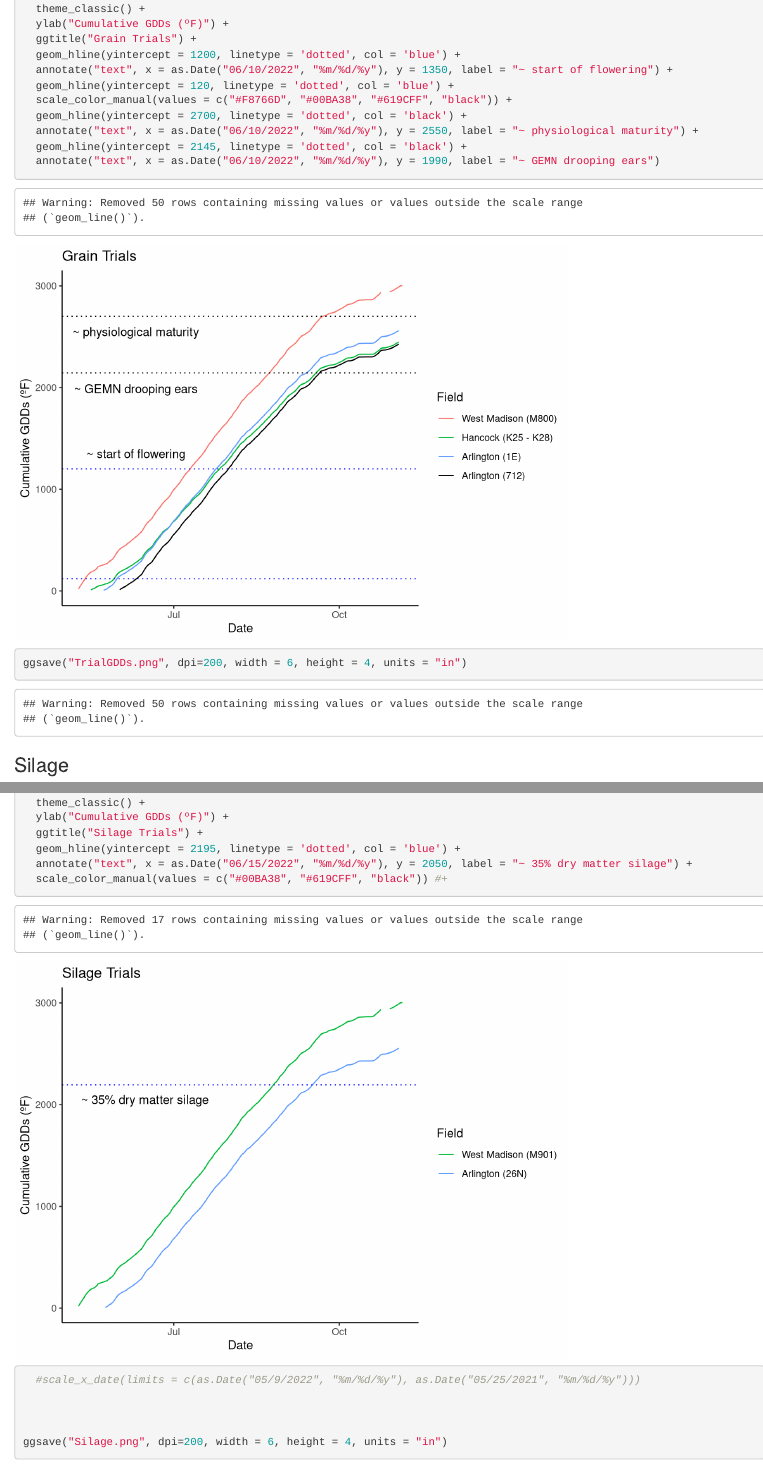
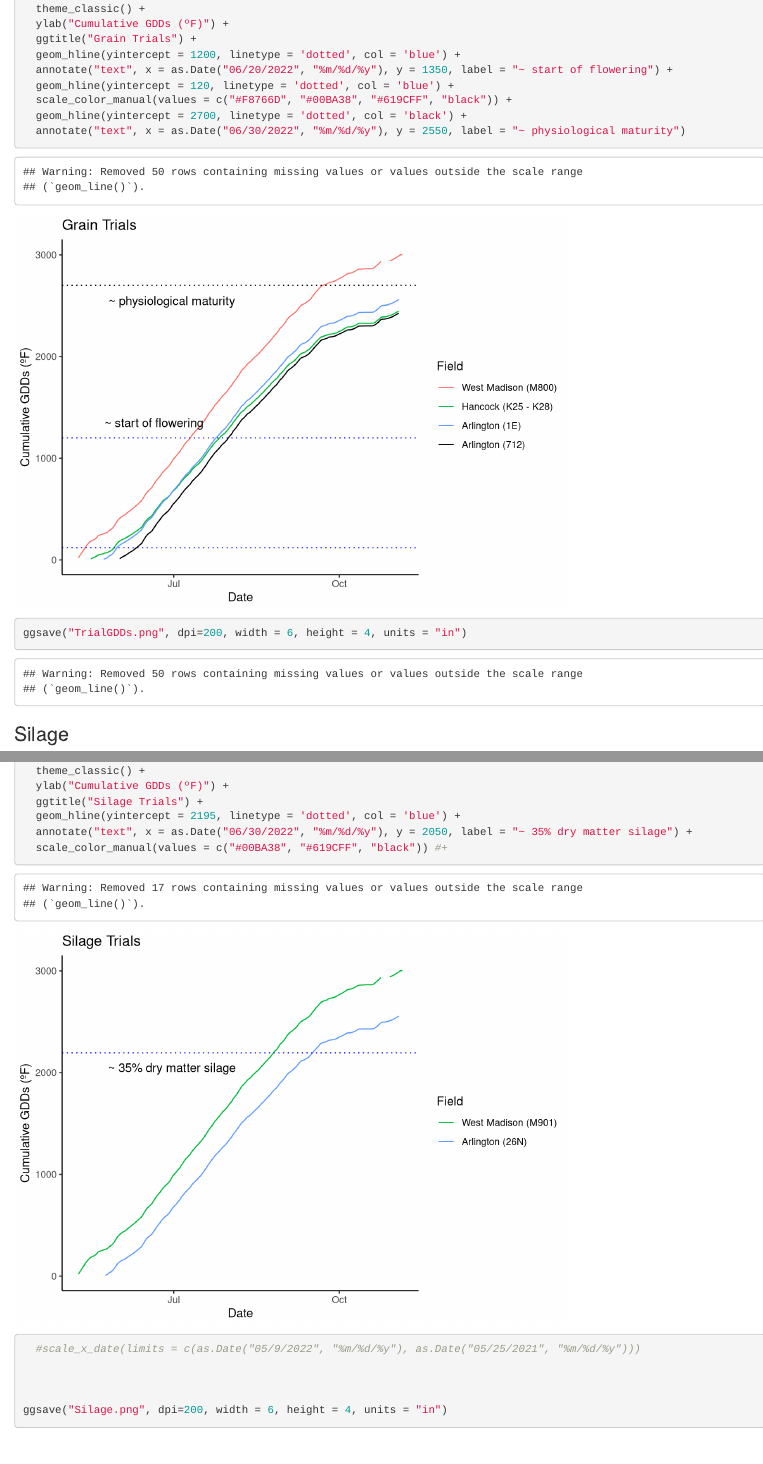
Before and after one commit to acperkins3/GDD-Plots-2022, an R Markdown document (GDD-Plots-2022.Rmd): the page in a window 1100 px wide, from 8050 px down, and a second part further down, joined at a grey line. Rendered offline with R 4.5, knitr and Pandoc, with nearby package versions; some code elsewhere in the file could not run offline.

Commit message:
End of season clean-up

````diff
--- a/GDD-Plots-2022.Rmd
+++ b/GDD-Plots-2022.Rmd
@@ -416,13 +416,11 @@ ggplot(Merged, aes(Date, GDDs, group=Field, color=Field)) +
   ylab("Cumulative GDDs (ºF)") +
   ggtitle("Grain Trials") +
   geom_hline(yintercept = 1200, linetype = 'dotted', col = 'blue') +
-  annotate("text", x = as.Date("06/10/2022", "%m/%d/%y"), y = 1350, label = "~ start of flowering") +
+  annotate("text", x = as.Date("06/20/2022", "%m/%d/%y"), y = 1350, label = "~ start of flowering") +
   geom_hline(yintercept = 120, linetype = 'dotted', col = 'blue') +
   scale_color_manual(values = c("#F8766D", "#00BA38", "#619CFF", "black")) +
   geom_hline(yintercept = 2700, linetype = 'dotted', col = 'black') +
-  annotate("text", x = as.Date("06/10/2022", "%m/%d/%y"), y = 2550, label = "~ physiological maturity") +
-  geom_hline(yintercept = 2145, linetype = 'dotted', col = 'black') +
-  annotate("text", x = as.Date("06/10/2022", "%m/%d/%y"), y = 1990, label = "~ GEMN drooping ears")
+  annotate("text", x = as.Date("06/30/2022", "%m/%d/%y"), y = 2550, label = "~ physiological maturity")
 
 ggsave("TrialGDDs.png", dpi=200, width = 6, height = 4, units = "in")
 ```
@@ -455,7 +453,7 @@ ggplot(Merged, aes(Date, GDDs, group=Field, color=Field)) +
   ylab("Cumulative GDDs (ºF)") +
   ggtitle("Silage Trials") +
   geom_hline(yintercept = 2195, linetype = 'dotted', col = 'blue') +
-  annotate("text", x = as.Date("06/15/2022", "%m/%d/%y"), y = 2050, label = "~ 35% dry matter silage") +
+  annotate("text", x = as.Date("06/30/2022", "%m/%d/%y"), y = 2050, label = "~ 35% dry matter silage") +
   scale_color_manual(values = c("#00BA38", "#619CFF", "black")) #+
   #scale_x_date(limits = c(as.Date("05/9/2022", "%m/%d/%y"), as.Date("05/25/2021", "%m/%d/%y")))
 
--- a/WMARS_existing.csv
+++ b/WMARS_existing.csv
@@ -168,9 +168,3 @@
 "167","10/22/2022",78.8,46.4,14.4,2898.81,2898.81,2879.82,2879.82,2852.64,2826.63,2680.74,2475.36,112.95
 "168","10/23/2022",76.28,59.36,17.82,2916.63,2916.63,2897.64,2897.64,2870.46,2844.45,2698.56,2493.18,130.77
 "169","10/24/2022",72.86,62.6,17.73,2934.36,2934.36,2915.37,2915.37,2888.19,2862.18,2716.29,2510.91,148.5
-"170","10/29/2022",64.76,30.74,7.38,2941.74,2941.74,2922.75,2922.75,2895.57,2869.56,2723.67,2518.29,155.88
-"171","10/30/2022",62.96,37.4,6.48,2948.22,2948.22,2929.23,2929.23,2902.05,2876.04,2730.15,2524.77,162.36
-"172","10/31/2022",66.2,35.42,8.1,2956.32,2956.32,2937.33,2937.33,2910.15,2884.14,2738.25,2532.87,170.46
-"173","11/01/2022",71.78,33.26,10.89,2967.21,2967.21,2948.22,2948.22,2921.04,2895.03,2749.14,2543.76,181.35
-"174","11/02/2022",72.86,39.56,11.43,2978.64,2978.64,2959.65,2959.65,2932.47,2906.46,2760.57,2555.19,192.78
-"175","11/03/2022",71.42,53.6,12.51,2991.15,2991.15,2972.16,2972.16,2944.98,2918.97,2773.08,2567.7,205.29
````
Also changed, not shown: Silage.png, TrialGDDs.png, 1 other file.
